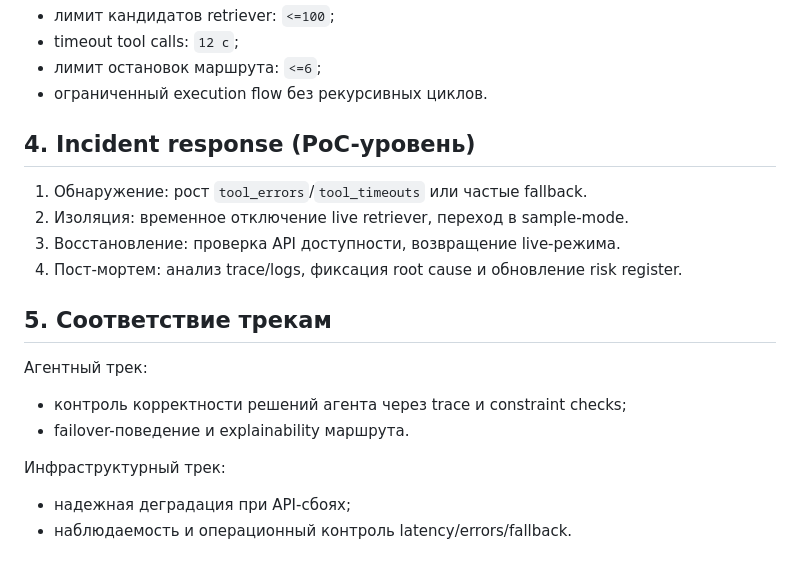
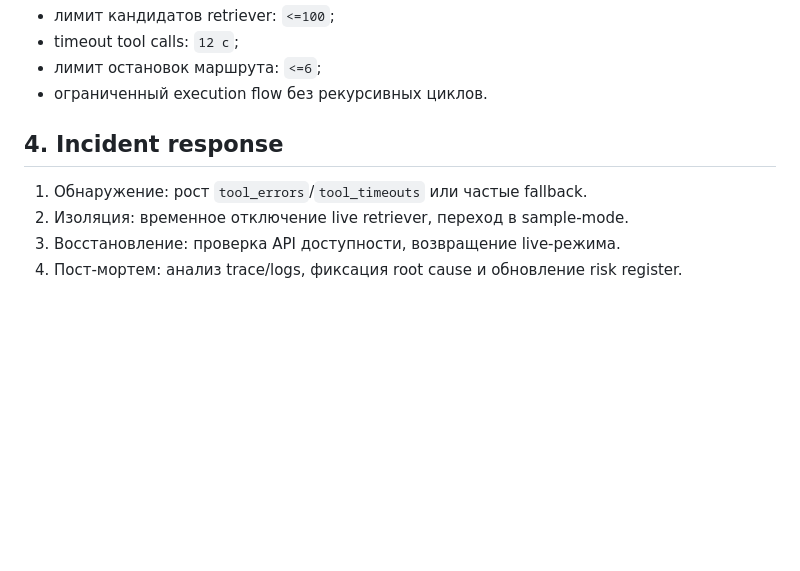
Before and after one commit to karaselerm/city-explorer-agent, a Markdown page: docs/governance.md, the part around the change. GitHub-like rendering; blank space fills up the shorter version.

```diff
--- a/docs/governance.md
+++ b/docs/governance.md
@@ -61,19 +61,9 @@
 - лимит остановок маршрута: `<=6`;
 - ограниченный execution flow без рекурсивных циклов.
 
-## 4. Incident response (PoC-уровень)
+## 4. Incident response
 
 1. Обнаружение: рост `tool_errors`/`tool_timeouts` или частые fallback.
 2. Изоляция: временное отключение live retriever, переход в sample-mode.
 3. Восстановление: проверка API доступности, возвращение live-режима.
 4. Пост-мортем: анализ trace/logs, фиксация root cause и обновление risk register.
-
-## 5. Соответствие трекам
-
-Агентный трек:
-- контроль корректности решений агента через trace и constraint checks;
-- failover-поведение и explainability маршрута.
-
-Инфраструктурный трек:
-- надежная деградация при API-сбоях;
-- наблюдаемость и операционный контроль latency/errors/fallback.
```
